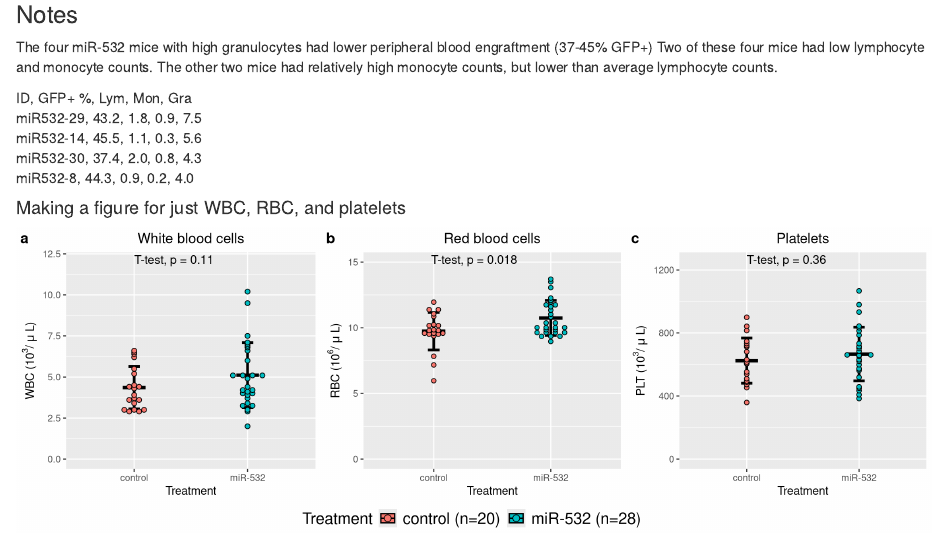
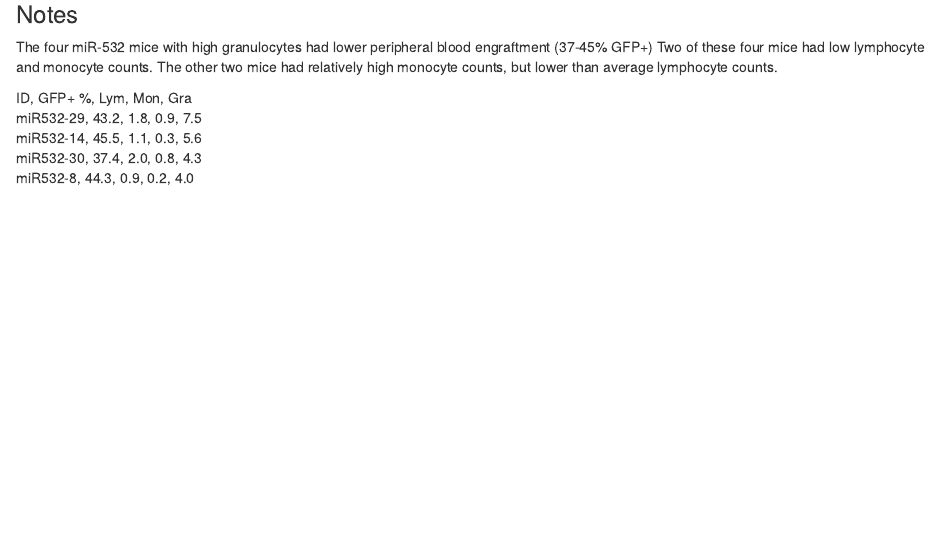
Before and after one commit to lacpatrick/miR532_BMT, an R Markdown document (miR532_BMT_peripheralblood_wk5.Rmd): the page in a window 1100 px wide, from 7910 px down. Rendered offline with R 4.5, knitr and Pandoc, with nearby package versions.

Commit message:
Removed Figure 3:
Initially contained WBC RBC and PLT panels for comparison with graphpad-generated figures.  No longer required.

````diff
--- a/miR532_BMT_peripheralblood_wk5.Rmd
+++ b/miR532_BMT_peripheralblood_wk5.Rmd
@@ -350,11 +350,3 @@ miR532-29, 43.2,  1.8, 0.9, 7.5
 miR532-14, 45.5, 1.1, 0.3, 5.6
 miR532-30, 37.4, 2.0, 0.8, 4.3
 miR532-8, 44.3, 0.9, 0.2, 4.0
-
-#### Making a figure for just WBC, RBC, and platelets
-```{r figure3, fig.width=12, fig.height=4}
-wk5.fig3 <- ggarrange(wk5.WBC, wk5.RBC, wk5.PLT,
-         labels = "auto",
-          ncol=3, nrow=1, common.legend = T, legend="bottom")
-wk5.fig3
-```
````
Also changed, not shown: miR532_BMT_peripheralblood_wk5.html, miR532_BMT_peripheralblood_wk5.md.
